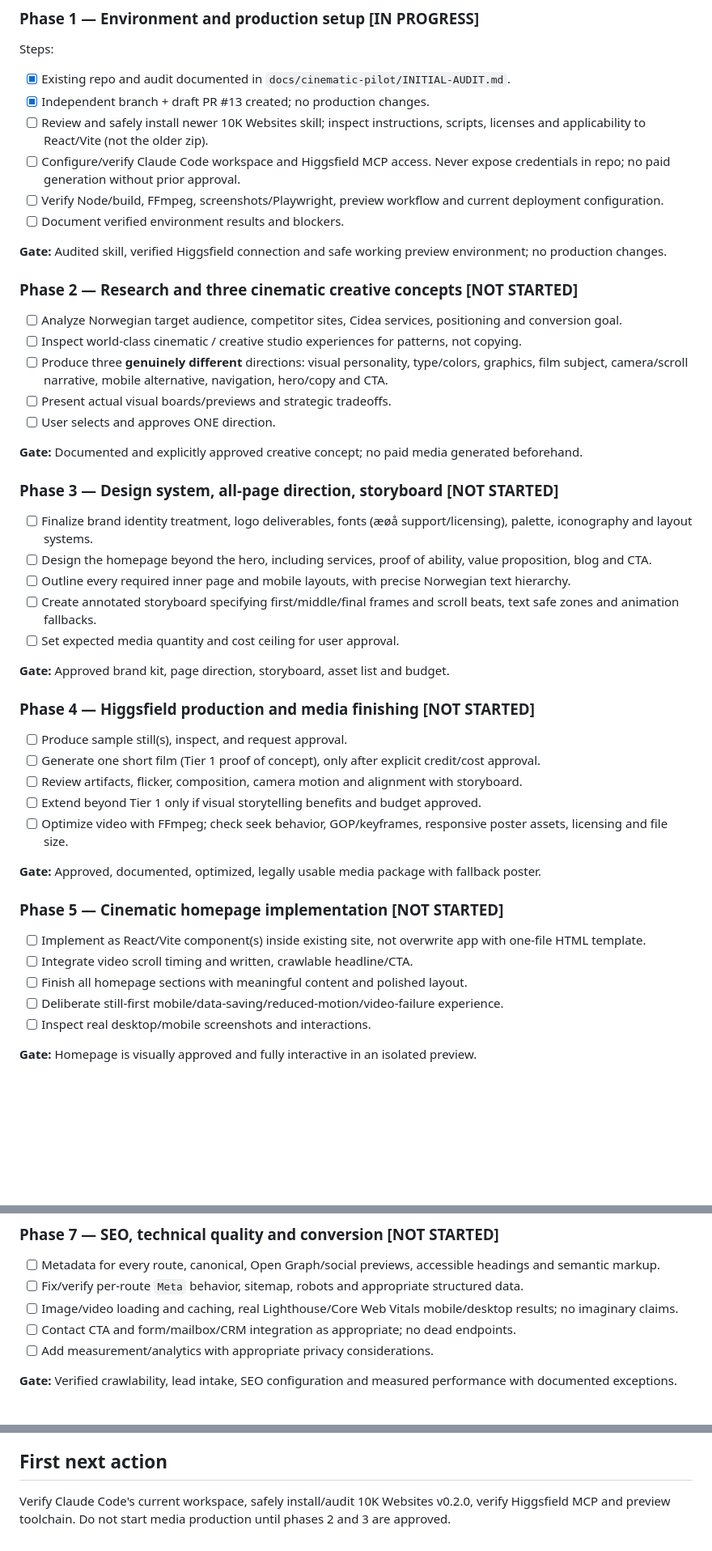
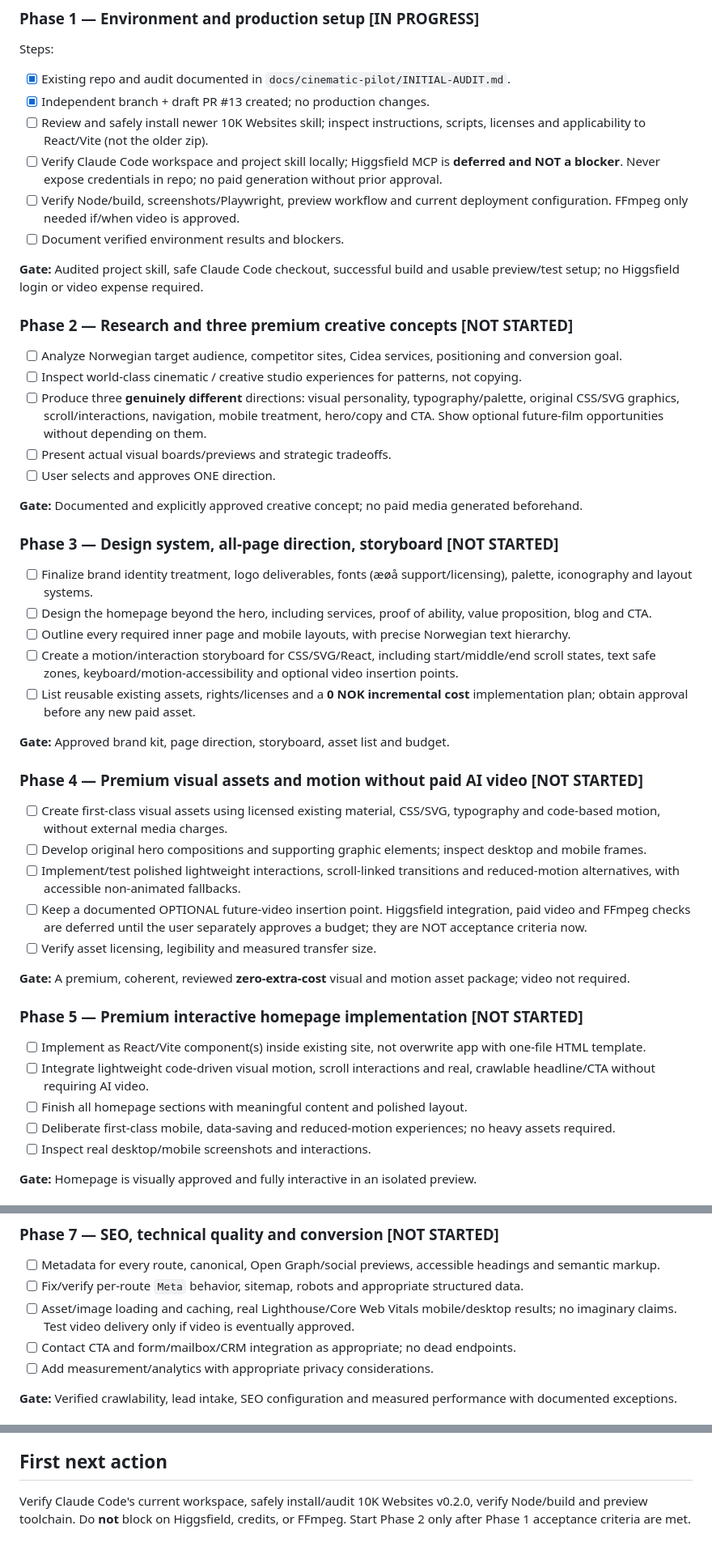
Before and after one commit to KhalilJel/Cidea-Marketing, a Markdown page: docs/cinematic-pilot/MASTER-GAMEPLAN.md, 3 parts joined by grey strips. Shown at 81% size. GitHub-like rendering; blank space fills up the shorter version.

Commit message:
docs: activate zero-extra-cost premium website route; defer paid AI video

```diff
--- a/docs/cinematic-pilot/MASTER-GAMEPLAN.md
+++ b/docs/cinematic-pilot/MASTER-GAMEPLAN.md
@@ -21,17 +23,17 @@ Steps:
 - [x] Existing repo and audit documented in `docs/cinematic-pilot/INITIAL-AUDIT.md`.
 - [x] Independent branch + draft PR #13 created; no production changes.
 - [ ] Review and safely install newer 10K Websites skill; inspect instructions, scripts, licenses and applicability to React/Vite (not the older zip).
-- [ ] Configure/verify Claude Code workspace and Higgsfield MCP access. Never expose credentials in repo; no paid generation without prior approval.
-- [ ] Verify Node/build, FFmpeg, screenshots/Playwright, preview workflow and current deployment configuration.
+- [ ] Verify Claude Code workspace and project skill locally; Higgsfield MCP is **deferred and NOT a blocker**. Never expose credentials in repo; no paid generation without prior approval.
+- [ ] Verify Node/build, screenshots/Playwright, preview workflow and current deployment configuration. FFmpeg only needed if/when video is approved.
 - [ ] Document verified environment results and blockers.
 
-**Gate:** Audited skill, verified Higgsfield connection and safe working preview environment; no production changes.
+**Gate:** Audited project skill, safe Claude Code checkout, successful build and usable preview/test setup; no Higgsfield login or video expense required.
 
-### Phase 2 — Research and three cinematic creative concepts [NOT STARTED]
+### Phase 2 — Research and three premium creative concepts [NOT STARTED]
 
 - [ ] Analyze Norwegian target audience, competitor sites, Cidea services, positioning and conversion goal.
 - [ ] Inspect world-class cinematic / creative studio experiences for patterns, not copying.
-- [ ] Produce three **genuinely different** directions: visual personality, type/colors, graphics, film subject, camera/scroll narrative, mobile alternative, navigation, hero/copy and CTA.
+- [ ] Produce three **genuinely different** directions: visual personality, typography/palette, original CSS/SVG graphics, scroll/interactions, navigation, mobile treatment, hero/copy and CTA. Show optional future-film opportunities without depending on them.
 - [ ] Present actual visual boards/previews and strategic tradeoffs.
 - [ ] User selects and approves ONE direction.
 
@@ -42,27 +44,27 @@ Steps:
 - [ ] Finalize brand identity treatment, logo deliverables, fonts (æøå support/licensing), palette, iconography and layout systems.
 - [ ] Design the homepage beyond the hero, including services, proof of ability, value proposition, blog and CTA.
 - [ ] Outline every required inner page and mobile layouts, with precise Norwegian text hierarchy.
-- [ ] Create annotated storyboard specifying first/middle/final frames and scroll beats, text safe zones and animation fallbacks.
-- [ ] Set expected media quantity and cost ceiling for user approval.
+- [ ] Create a motion/interaction storyboard for CSS/SVG/React, including start/middle/end scroll states, text safe zones, keyboard/motion-accessibility and optional video insertion points.
+- [ ] List reusable existing assets, rights/licenses and a **0 NOK incremental cost** implementation plan; obtain approval before any new paid asset.
 
 **Gate:** Approved brand kit, page direction, storyboard, asset list and budget.
 
-### Phase 4 — Higgsfield production and media finishing [NOT STARTED]
+### Phase 4 — Premium visual assets and motion without paid AI video [NOT STARTED]
 
-- [ ] Produce sample still(s), inspect, and request approval.
-- [ ] Generate one short film (Tier 1 proof of concept), only after explicit credit/cost approval.
-- [ ] Review artifacts, flicker, composition, camera motion and alignment with storyboard.
-- [ ] Extend beyond Tier 1 only if visual storytelling benefits and budget approved.
-- [ ] Optimize video with FFmpeg; check seek behavior, GOP/keyframes, responsive poster assets, licensing and file size.
+- [ ] Create first-class visual assets using licensed existing material, CSS/SVG, typography and code-based motion, without external media charges.
+- [ ] Develop original hero compositions and supporting graphic elements; inspect desktop and mobile frames.
+- [ ] Implement/test polished lightweight interactions, scroll-linked transitions and reduced-motion alternatives, with accessible non-animated fallbacks.
+- [ ] Keep a documented OPTIONAL future-video insertion point. Higgsfield integration, paid video and FFmpeg checks are deferred until the user separately approves a budget; they are NOT acceptance criteria now.
+- [ ] Verify asset licensing, legibility and measured transfer size.
 
-**Gate:** Approved, documented, optimized, legally usable media package with fallback poster.
+**Gate:** A premium, coherent, reviewed **zero-extra-cost** visual and motion asset package; video not required.
 
-### Phase 5 — Cinematic homepage implementation [NOT STARTED]
+### Phase 5 — Premium interactive homepage implementation [NOT STARTED]
 
 - [ ] Implement as React/Vite component(s) inside existing site, not overwrite app with one-file HTML template.
-- [ ] Integrate video scroll timing and written, crawlable headline/CTA.
+- [ ] Integrate lightweight code-driven visual motion, scroll interactions and real, crawlable headline/CTA without requiring AI video.
 - [ ] Finish all homepage sections with meaningful content and polished layout.
-- [ ] Deliberate still-first mobile/data-saving/reduced-motion/video-failure experience.
+- [ ] Deliberate first-class mobile, data-saving and reduced-motion experiences; no heavy assets required.
 - [ ] Inspect real desktop/mobile screenshots and interactions.
 
 **Gate:** Homepage is visually approved and fully interactive in an isolated preview.
@@ -82,7 +84,7 @@ Steps:
 
 - [ ] Metadata for every route, canonical, Open Graph/social previews, accessible headings and semantic markup.
 - [ ] Fix/verify per-route `Meta` behavior, sitemap, robots and appropriate structured data.
-- [ ] Image/video loading and caching, real Lighthouse/Core Web Vitals mobile/desktop results; no imaginary claims.
+- [ ] Asset/image loading and caching, real Lighthouse/Core Web Vitals mobile/desktop results; no imaginary claims. Test video delivery only if video is eventually approved.
 - [ ] Contact CTA and form/mailbox/CRM integration as appropriate; no dead endpoints.
 - [ ] Add measurement/analytics with appropriate privacy considerations.
 
@@ -128,4 +130,4 @@ At each work session and progress reply, show:
 
 ## First next action
 
-Verify Claude Code's current workspace, safely install/audit 10K Websites v0.2.0, verify Higgsfield MCP and preview toolchain. Do not start media production until phases 2 and 3 are approved.
+Verify Claude Code's current workspace, safely install/audit 10K Websites v0.2.0, verify Node/build and preview toolchain. Do **not** block on Higgsfield, credits, or FFmpeg. Start Phase 2 only after Phase 1 acceptance criteria are met.
```
Also changed, not shown: other parts of docs/cinematic-pilot/MASTER-GAMEPLAN.md (+5 -3 lines).
